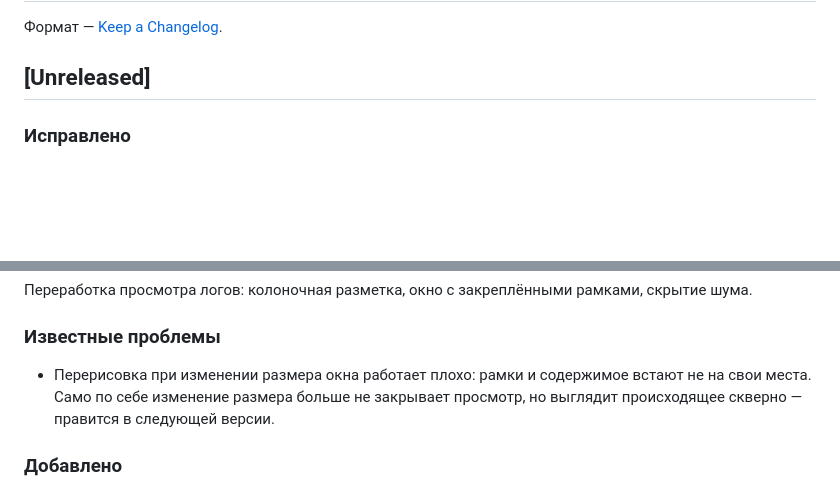
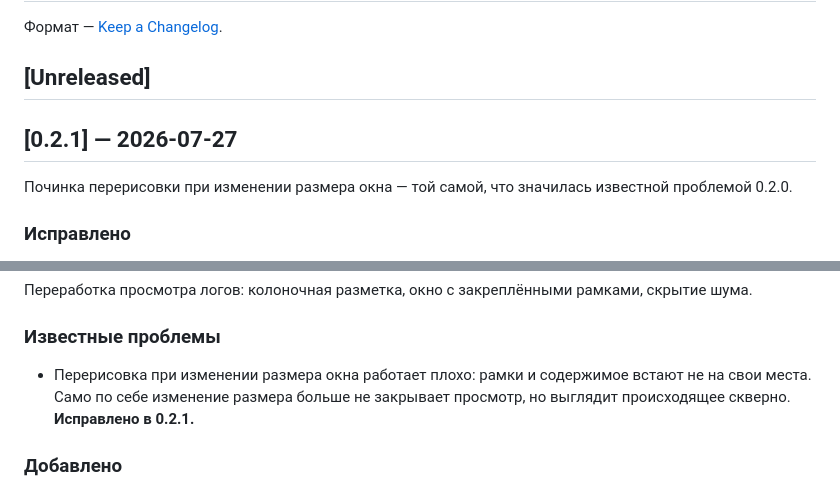
Before and after one commit to ayanamisuicide/hrk-console, a Markdown page: CHANGELOG.md, 2 parts joined by grey strips. GitHub-like rendering; blank space fills up the shorter version.

Commit message:
Версия 0.2.1
Фикс перерисовки при ресайзе закрыт как 0.2.1. В заметках 0.2.0 известная
проблема помечена как исправленная в 0.2.1 — запись остаётся историей той
версии, но читатель сразу видит, куда идти за починкой.

Co-Authored-By: Claude Opus 5 <noreply@anthropic.com>

```diff
--- a/CHANGELOG.md
+++ b/CHANGELOG.md
@@ -3,6 +3,10 @@
 Формат — [Keep a Changelog](https://keepachangelog.com/ru/1.1.0/).
 
 ## [Unreleased]
+
+## [0.2.1] — 2026-07-27
+
+Починка перерисовки при изменении размера окна — той самой, что значилась известной проблемой 0.2.0.
 
 ### Исправлено
 
@@ -16,7 +20,7 @@
 
 ### Известные проблемы
 
-- Перерисовка при изменении размера окна работает плохо: рамки и содержимое встают не на свои места. Само по себе изменение размера больше не закрывает просмотр, но выглядит происходящее скверно — правится в следующей версии.
+- Перерисовка при изменении размера окна работает плохо: рамки и содержимое встают не на свои места. Само по себе изменение размера больше не закрывает просмотр, но выглядит происходящее скверно. **Исправлено в 0.2.1.**
 
 ### Добавлено
 
```
